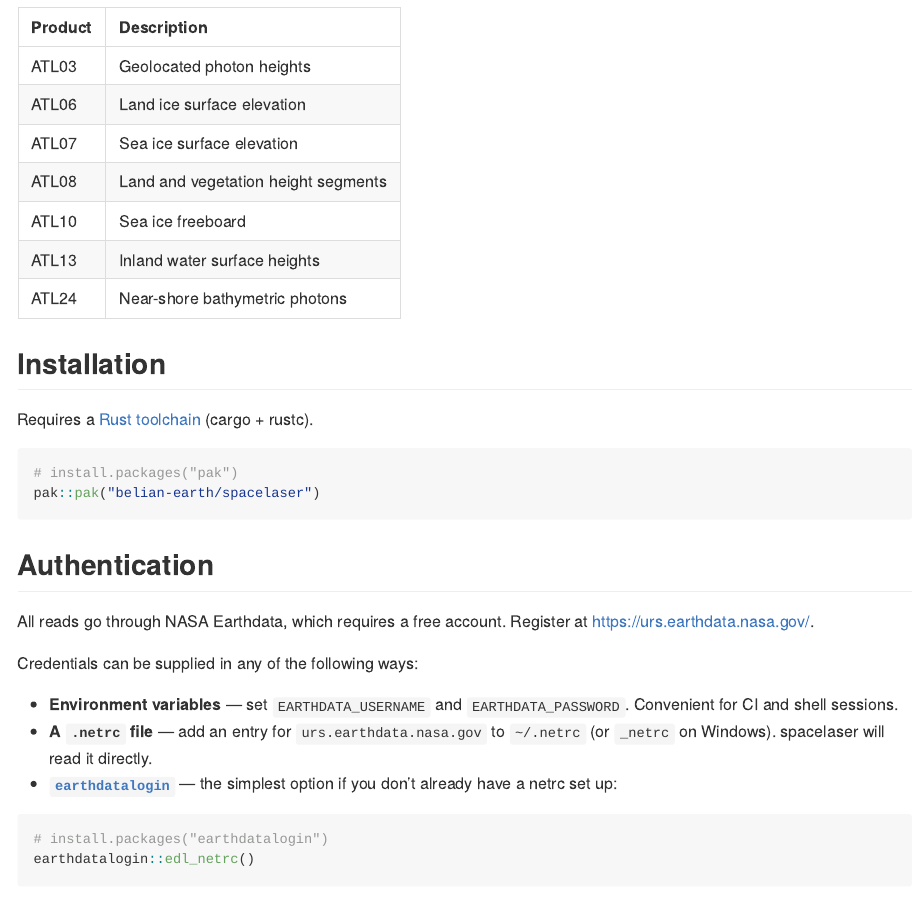
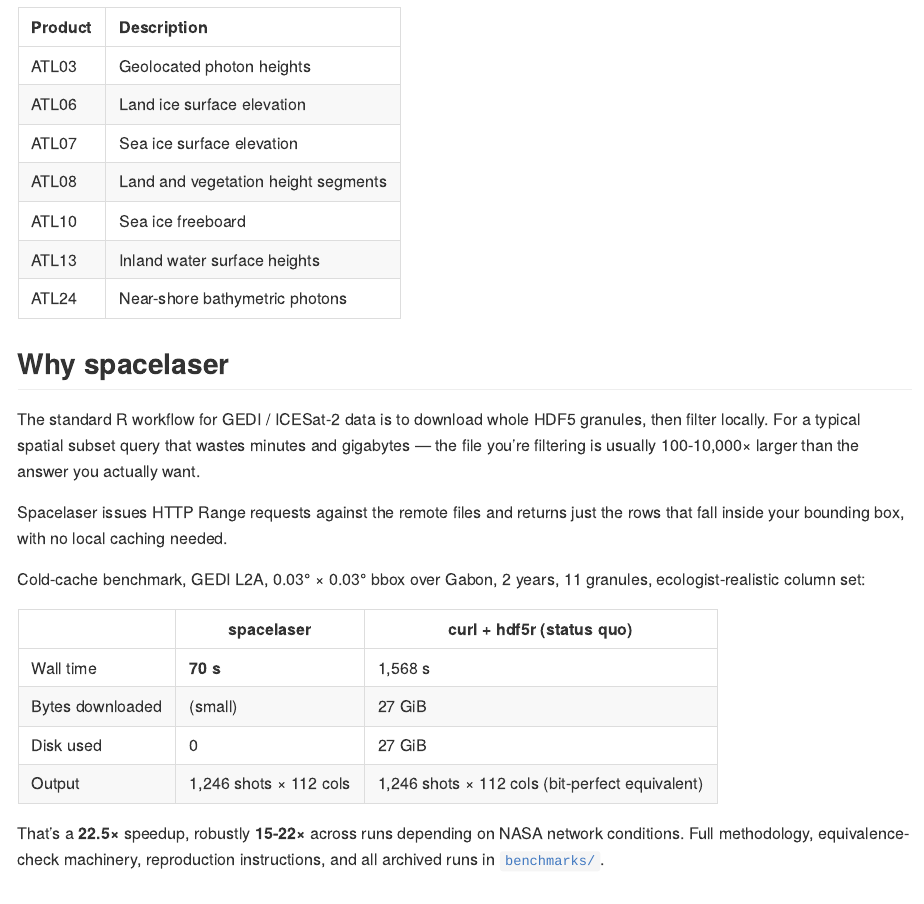
Before and after one commit to belian-earth/spacelaser, an R Markdown document (README.Rmd): the page in a window 1100 px wide, from 600 px down. The pictures show the output file README.md that the author committed with the source, drawn offline in the style of GitHub; badge pictures from the web are left out.

Commit message:
README: add Why spacelaser section with benchmark headline
Main README gains a compact Why spacelaser section between the
supported-products tables and Installation. Headline numbers from
the cold-cache release-build benchmark (22.5x, 27 GiB not
downloaded, bit-perfect equivalence) plus a one-line link to the
detailed methodology in benchmarks/.

benchmarks/README.md expanded substantially:
  - Headline result table up top
  - The "1567s download / 1.3s read" phase split called out as the
    most informative number
  - Variance section: spacelaser ~70s consistently vs status quo
    1100-1600s on NASA-side network noise; honest 15-22x band
  - Reproduction instructions including the release-build dance
    (rextendr::document() default produces debug builds)
  - Caveats section (one region, network-bound throughout, etc.)

```diff
--- a/README.Rmd
+++ b/README.Rmd
@@ -50,6 +50,32 @@ HTTP, avoiding multi-gigabyte downloads.
 | ATL10   | Sea ice freeboard                    |
 | ATL13   | Inland water surface heights         |
 | ATL24   | Near-shore bathymetric photons       |
+
+## Why spacelaser
+
+The standard R workflow for GEDI / ICESat-2 data is to download whole
+HDF5 granules, then filter locally. For a typical spatial subset query
+that wastes minutes and gigabytes — the file you're filtering is
+usually 100-10,000× larger than the answer you actually want.
+
+Spacelaser issues HTTP Range requests against the remote files and
+returns just the rows that fall inside your bounding box, with no
+local caching needed.
+
+Cold-cache benchmark, GEDI L2A, 0.03° × 0.03° bbox over Gabon,
+2 years, 11 granules, ecologist-realistic column set:
+
+| | spacelaser | curl + hdf5r (status quo) |
+|---|---|---|
+| Wall time | **70 s** | 1,568 s |
+| Bytes downloaded | (small) | 27 GiB |
+| Disk used | 0 | 27 GiB |
+| Output | 1,246 shots × 112 cols | 1,246 shots × 112 cols (bit-perfect equivalent) |
+
+That's a **22.5×** speedup, robustly **15-22×** across runs depending
+on NASA network conditions. Full methodology, equivalence-check
+machinery, reproduction instructions, and all archived runs in
+[`benchmarks/`](benchmarks/).
 
 ## Installation
 
```
Also changed, not shown: README.md, benchmarks/README.md.
